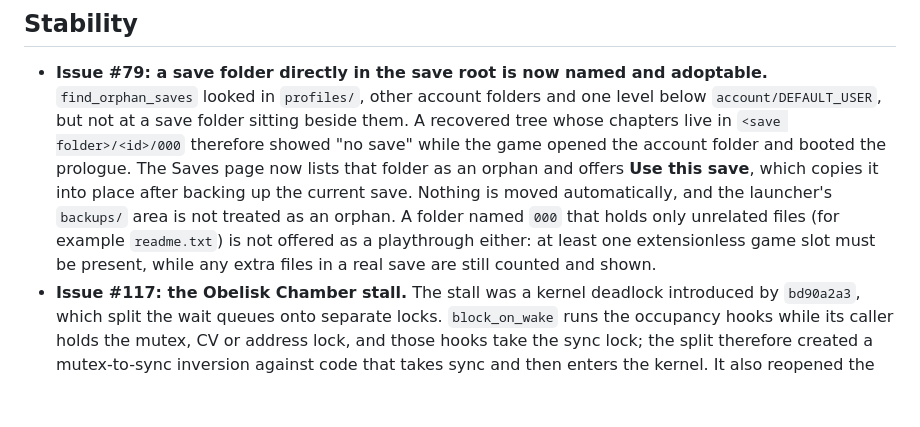
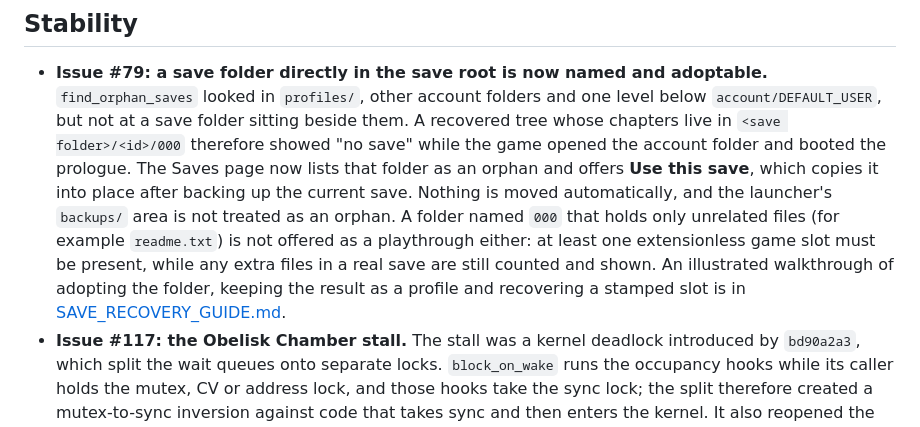
Before and after one commit to XiONDiGiTaL/EmblemWeave, a Markdown page: docs/changelog/0.1.43.md, the part around the change. GitHub-like rendering; blank space fills up the shorter version.

```diff
--- a/docs/changelog/0.1.43.md
+++ b/docs/changelog/0.1.43.md
@@ -54,7 +54,9 @@ verification table below separates what was run on the candidate tree from what
   this save**, which copies it into place after backing up the current save. Nothing is moved automatically, and the
   launcher's `backups/` area is not treated as an orphan. A folder named `000` that holds only unrelated files (for
 example `readme.txt`) is not offered as a playthrough either: at least one extensionless game slot must be present,
-while any extra files in a real save are still counted and shown.
+while any extra files in a real save are still counted and shown. An illustrated walkthrough of adopting
+  the folder, keeping the result as a profile and recovering a stamped slot is in
+  [SAVE_RECOVERY_GUIDE.md](../SAVE_RECOVERY_GUIDE.md).
 - **Issue #117: the Obelisk Chamber stall.** The stall was a kernel deadlock introduced by `bd90a2a3`, which split the
   wait queues onto separate locks. `block_on_wake` runs the occupancy hooks while its caller holds the mutex, CV or
   address lock, and those hooks take the sync lock; the split therefore created a mutex-to-sync inversion against
```
Also changed, not shown: README.md (+1 -0 lines), docs/SAVE_RECOVERY_GUIDE.md (+9 -2 lines), docs/screenshots/saves-profile-created.png (added), docs/screenshots/saves-profile-loaded.png (added).
